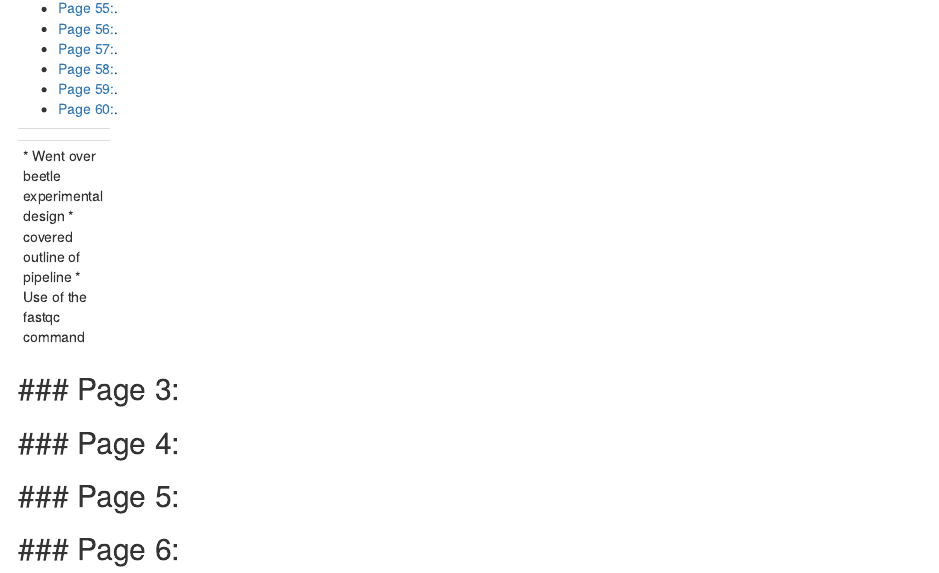
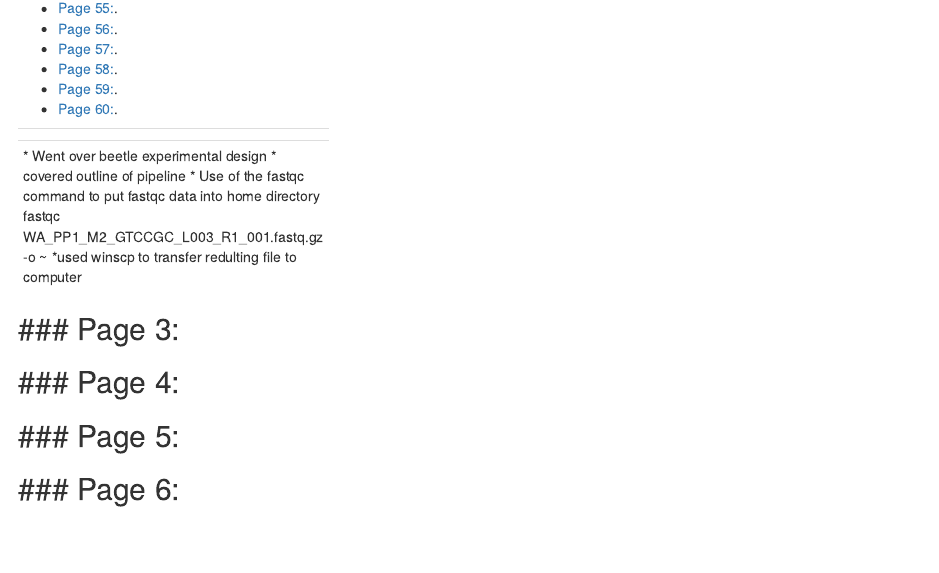
Before and after one commit to croninp2/Ecological_Genomics_Notebook, an R Markdown document (Paul_Cronin_online_notebook.Rmd): the page in a window 1100 px wide, from 1770 px down. Rendered offline with R 4.5, knitr and Pandoc, with nearby package versions.

Commit message:
Updat to RNA-seq Notes 1

```diff
--- a/Paul_Cronin_online_notebook.Rmd
+++ b/Paul_Cronin_online_notebook.Rmd
@@ -103,7 +103,11 @@ Science should be reproducible and one of the best ways to achieve this is by lo
 
 * Went over beetle experimental design
 * covered outline of pipeline
-* Use of the fastqc command
+* Use of the fastqc command to put fastqc data into home directory
+fastqc WA_PP1_M2_GTCCGC_L003_R1_001.fastq.gz -o ~
+*used winscp to transfer redulting file to computer
+
+
 ------
 <div id='id-section3'/>
 ### Page 3:
```
